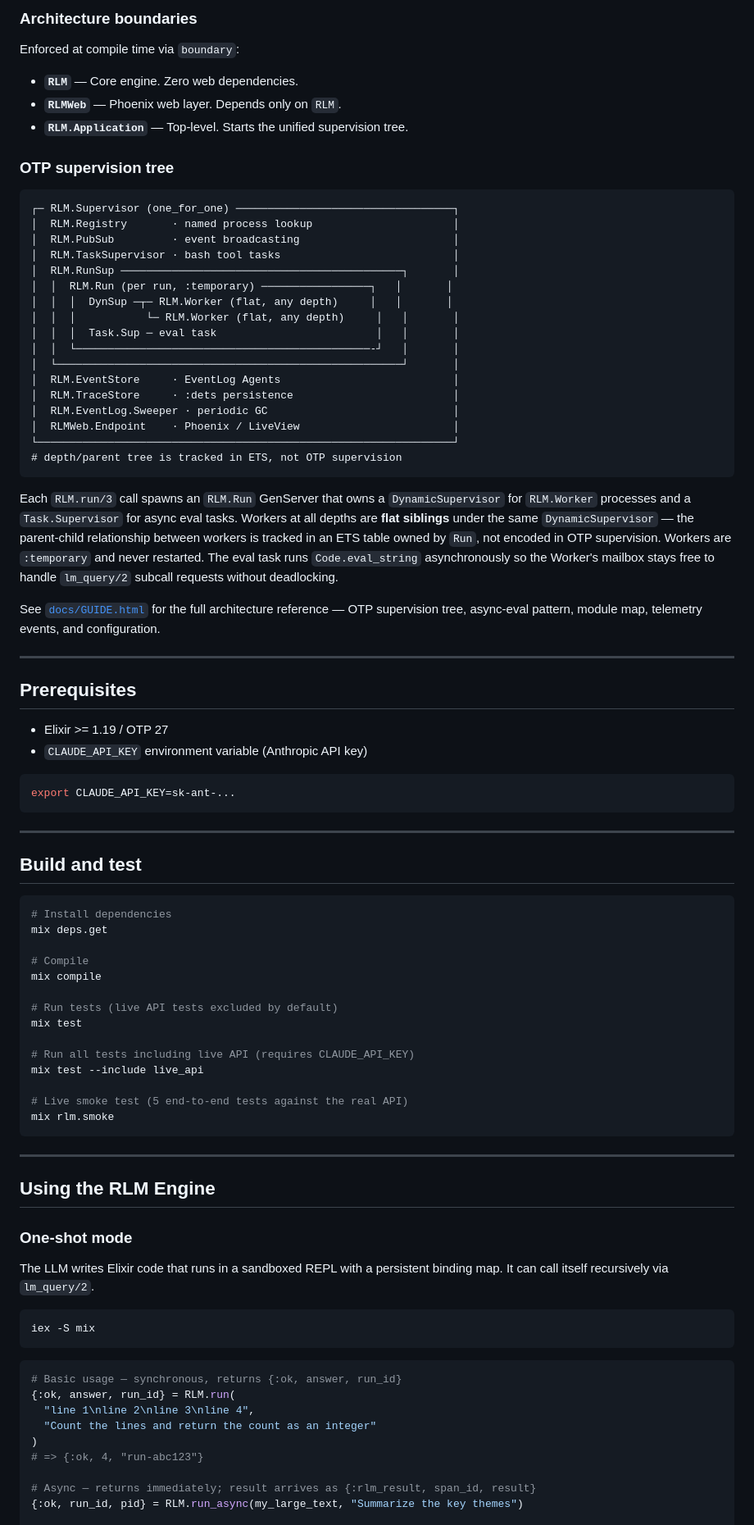
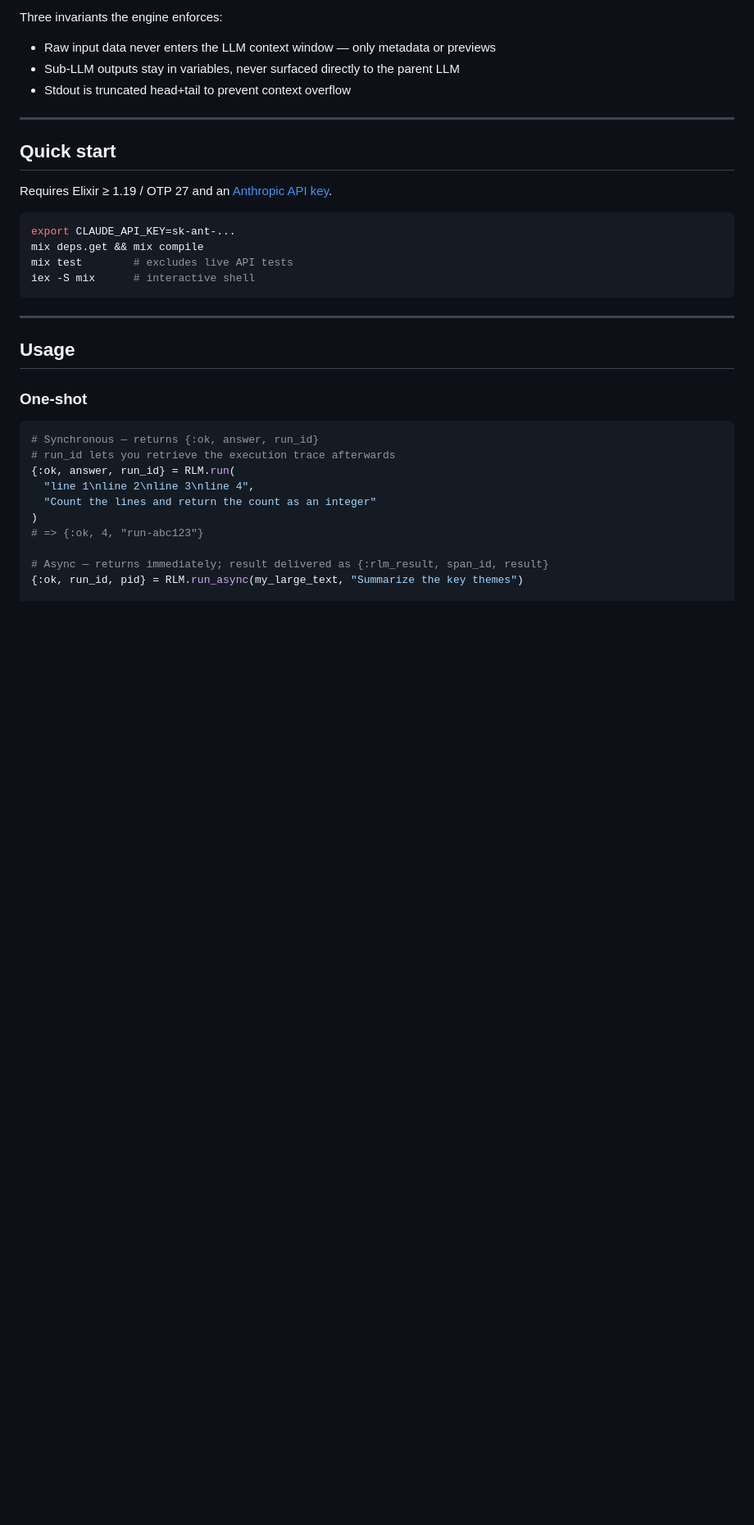
Before and after one commit to errantsky/exrlm, a Markdown page: README.md, the part around one of its changes. Shown at 82% size. Rendered like a GitHub page; blank space fills up the shorter version.

````diff
--- a/README.md
+++ b/README.md
@@ -50,99 +47,38 @@ rlm/
 ```
 
-### Architecture boundaries
-
-Enforced at compile time via `boundary`:
-
-- **`RLM`** — Core engine. Zero web dependencies.
-- **`RLMWeb`** — Phoenix web layer. Depends only on `RLM`.
-- **`RLM.Application`** — Top-level. Starts the unified supervision tree.
-
-### OTP supervision tree
-
-```
-┌─ RLM.Supervisor (one_for_one) ──────────────────────────────────┐
-│  RLM.Registry       · named process lookup                      │
-│  RLM.PubSub         · event broadcasting                        │
-│  RLM.TaskSupervisor · bash tool tasks                           │
-│  RLM.RunSup ────────────────────────────────────────────┐       │
-│  │  RLM.Run (per run, :temporary) ─────────────────┐   │       │
-│  │  │  DynSup ─┬─ RLM.Worker (flat, any depth)     │   │       │
-│  │  │           └─ RLM.Worker (flat, any depth)     │   │       │
-│  │  │  Task.Sup ─ eval task                         │   │       │
-│  │  └──────────────────────────────────────────────-┘   │       │
-│  └──────────────────────────────────────────────────────┘       │
-│  RLM.EventStore     · EventLog Agents                           │
-│  RLM.TraceStore     · :dets persistence                         │
-│  RLM.EventLog.Sweeper · periodic GC                             │
-│  RLMWeb.Endpoint    · Phoenix / LiveView                        │
-└─────────────────────────────────────────────────────────────────┘
-# depth/parent tree is tracked in ETS, not OTP supervision
-```
-
-Each `RLM.run/3` call spawns an `RLM.Run` GenServer that owns a `DynamicSupervisor`
-for `RLM.Worker` processes and a `Task.Supervisor` for async eval tasks. Workers at
-all depths are **flat siblings** under the same `DynamicSupervisor` — the
-parent-child relationship between workers is tracked in an ETS table owned by `Run`,
-not encoded in OTP supervision. Workers are `:temporary` and never restarted. The
-eval task runs `Code.eval_string` asynchronously so the Worker's mailbox stays free
-to handle `lm_query/2` subcall requests without deadlocking.
-
-See [`docs/GUIDE.html`](docs/GUIDE.html) for the full architecture reference — OTP
-supervision tree, async-eval pattern, module map, telemetry events, and configuration.
+Three invariants the engine enforces:
+- Raw input data never enters the LLM context window — only metadata or previews
+- Sub-LLM outputs stay in variables, never surfaced directly to the parent LLM
+- Stdout is truncated head+tail to prevent context overflow
 
 ---
 
-## Prerequisites
+## Quick start
 
-- Elixir >= 1.19 / OTP 27
-- `CLAUDE_API_KEY` environment variable (Anthropic API key)
+Requires Elixir ≥ 1.19 / OTP 27 and an [Anthropic API key](https://console.anthropic.com/).
 
 ```bash
 export CLAUDE_API_KEY=sk-ant-...
+mix deps.get && mix compile
+mix test        # excludes live API tests
+iex -S mix      # interactive shell
 ```
 
 ---
 
-## Build and test
+## Usage
 
-```bash
-# Install dependencies
-mix deps.get
-
-# Compile
-mix compile
-
-# Run tests (live API tests excluded by default)
-mix test
-
-# Run all tests including live API (requires CLAUDE_API_KEY)
-mix test --include live_api
-
-# Live smoke test (5 end-to-end tests against the real API)
-mix rlm.smoke
-```
-
----
-
-## Using the RLM Engine
-
-### One-shot mode
-
-The LLM writes Elixir code that runs in a sandboxed REPL with a persistent binding map.
-It can call itself recursively via `lm_query/2`.
-
-```bash
-iex -S mix
-```
+### One-shot
 
 ```elixir
-# Basic usage — synchronous, returns {:ok, answer, run_id}
+# Synchronous — returns {:ok, answer, run_id}
+# run_id lets you retrieve the execution trace afterwards
 {:ok, answer, run_id} = RLM.run(
   "line 1\nline 2\nline 3\nline 4",
   "Count the lines and return the count as an integer"
 )
 # => {:ok, 4, "run-abc123"}
 
-# Async — returns immediately; result arrives as {:rlm_result, span_id, result}
+# Async — returns immediately; result delivered as {:rlm_result, span_id, result}
 {:ok, run_id, pid} = RLM.run_async(my_large_text, "Summarize the key themes")
 
````
Also changed, not shown: other parts of README.md (+156 -106 lines).
